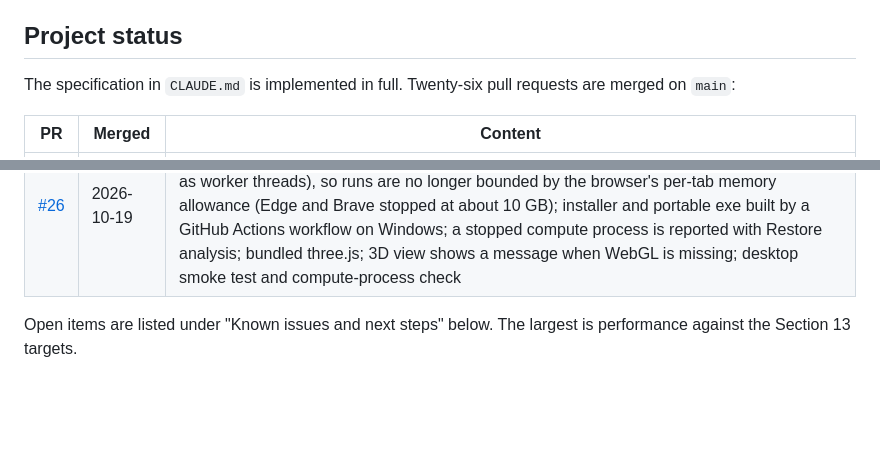
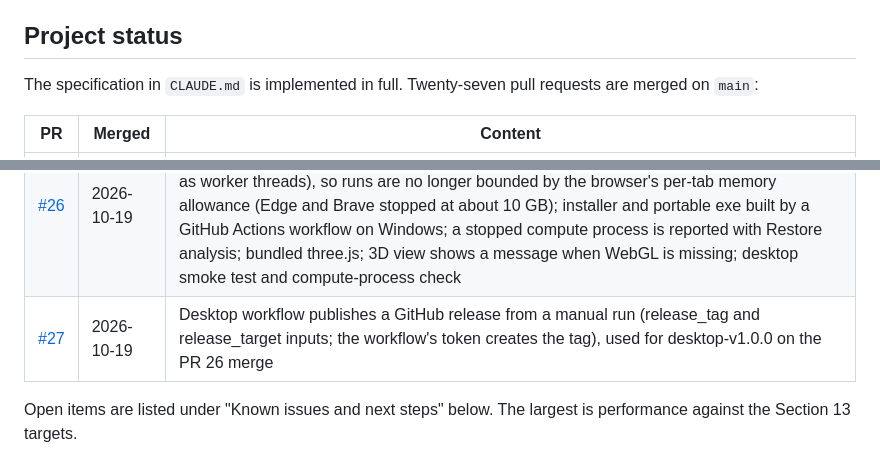
Before and after one commit to ProtonNeutronElectron69/Packaging-TM-modeling-tool, a Markdown page: README.md, 2 parts joined by grey strips. Drawn GitHub-style; blank space fills up the shorter version.

Commit message:
Docs: add PR 27 to the status tables
Co-Authored-By: Claude Opus 5.5 <noreply@anthropic.com>
Claude-Session: https://claude.ai/code/session_01MBfPg5MQQ5TX4SdVGLVMZM

```diff
--- a/README.md
+++ b/README.md
@@ -39,7 +39,7 @@ The same tool also comes as a Windows desktop app, for runs that need more memor
 
 ## Project status
 
-The specification in `CLAUDE.md` is implemented in full. Twenty-six pull requests are merged on `main`:
+The specification in `CLAUDE.md` is implemented in full. Twenty-seven pull requests are merged on `main`:
 
 | PR | Merged | Content |
 |---|---|---|
@@ -69,6 +69,7 @@ The specification in `CLAUDE.md` is implemented in full. Twenty-six pull request
 | [#24](https://github.com/ProtonNeutronElectron69/Packaging-TM-modeling-tool/pull/24) | 2026-10-18 | TIM back to one element layer (the other regions keep at least four): four TIM layers changed no result by more than 0.3 % on the default lidded package and raised the lid-stage PCG iterations (55 and 38 to 76 and 48); stage chain plus 25 °C about 17 % faster at a fixed in-plane grid |
 | [#25](https://github.com/ProtonNeutronElectron69/Packaging-TM-modeling-tool/pull/25) | 2026-10-18 | Submodel cross-section stress view: each bump submodel stores its stress field at the end of each ramp and dwell of the last cycle, shown on a vertical cut along x or y through the pitch cell (underfill or solder coloured, the rest grey; any stress component, voxel mesh overlay, plan view to place the cut, CSV export; change from the as-assembled 25 °C state); element mesh toggle in the 3D view |
 | [#26](https://github.com/ProtonNeutronElectron69/Packaging-TM-modeling-tool/pull/26) | 2026-10-19 | Windows desktop app (Electron): the page runs in its own window and every worker is a separate compute process on the computer (running the page's own core and driver, helpers as worker threads), so runs are no longer bounded by the browser's per-tab memory allowance (Edge and Brave stopped at about 10 GB); installer and portable exe built by a GitHub Actions workflow on Windows; a stopped compute process is reported with Restore analysis; bundled three.js; 3D view shows a message when WebGL is missing; desktop smoke test and compute-process check |
+| [#27](https://github.com/ProtonNeutronElectron69/Packaging-TM-modeling-tool/pull/27) | 2026-10-19 | Desktop workflow publishes a GitHub release from a manual run (release_tag and release_target inputs; the workflow's token creates the tag), used for desktop-v1.0.0 on the PR 26 merge |
 
 Open items are listed under "Known issues and next steps" below. The largest is performance against the Section 13 targets.
 
```
Also changed, not shown: CLAUDE.md (+2 -1 lines).
